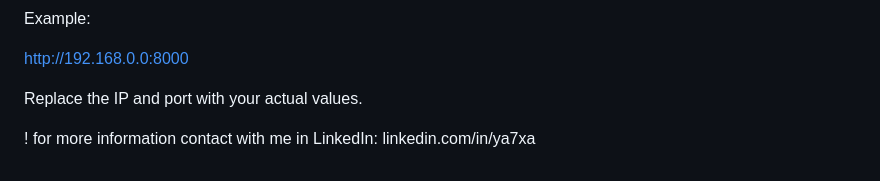
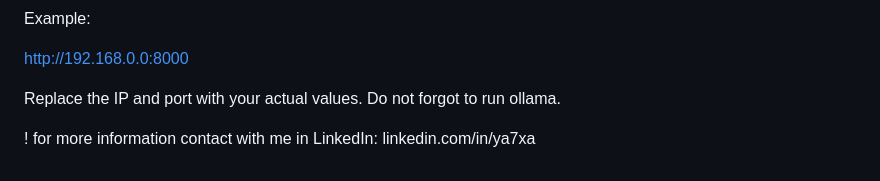
Before and after one commit to ya7xa/UNIVERSITY-AI, a Markdown page: README.md, the part around the change. Drawn GitHub-style.

Commit message:
updating

```diff
--- a/README.md
+++ b/README.md
@@ -96,5 +96,6 @@ http://192.168.0.0:8000
 
 
 Replace the IP and port with your actual values.
+Do not forgot to run ollama.
 
 ! for more information contact with me in LinkedIn: linkedin.com/in/ya7xa
```
